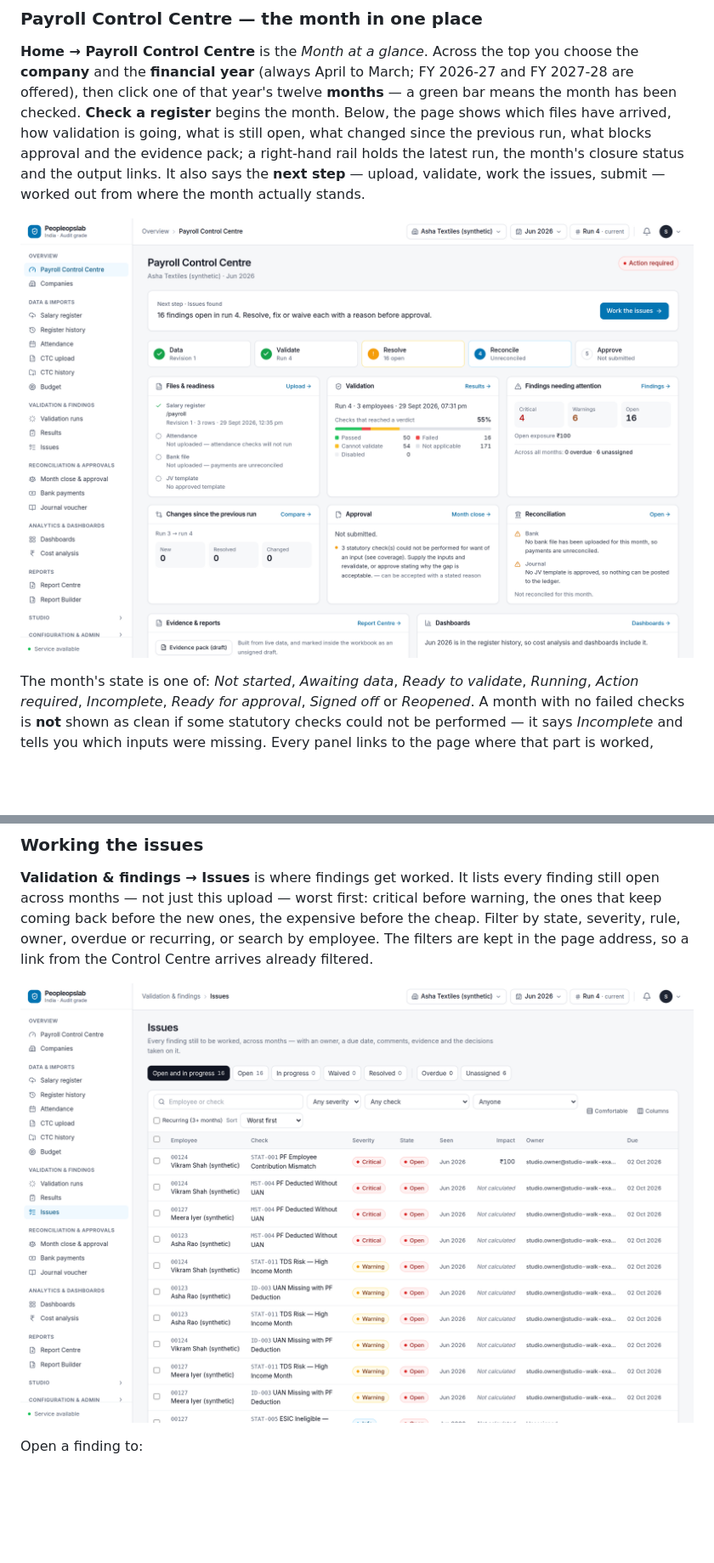
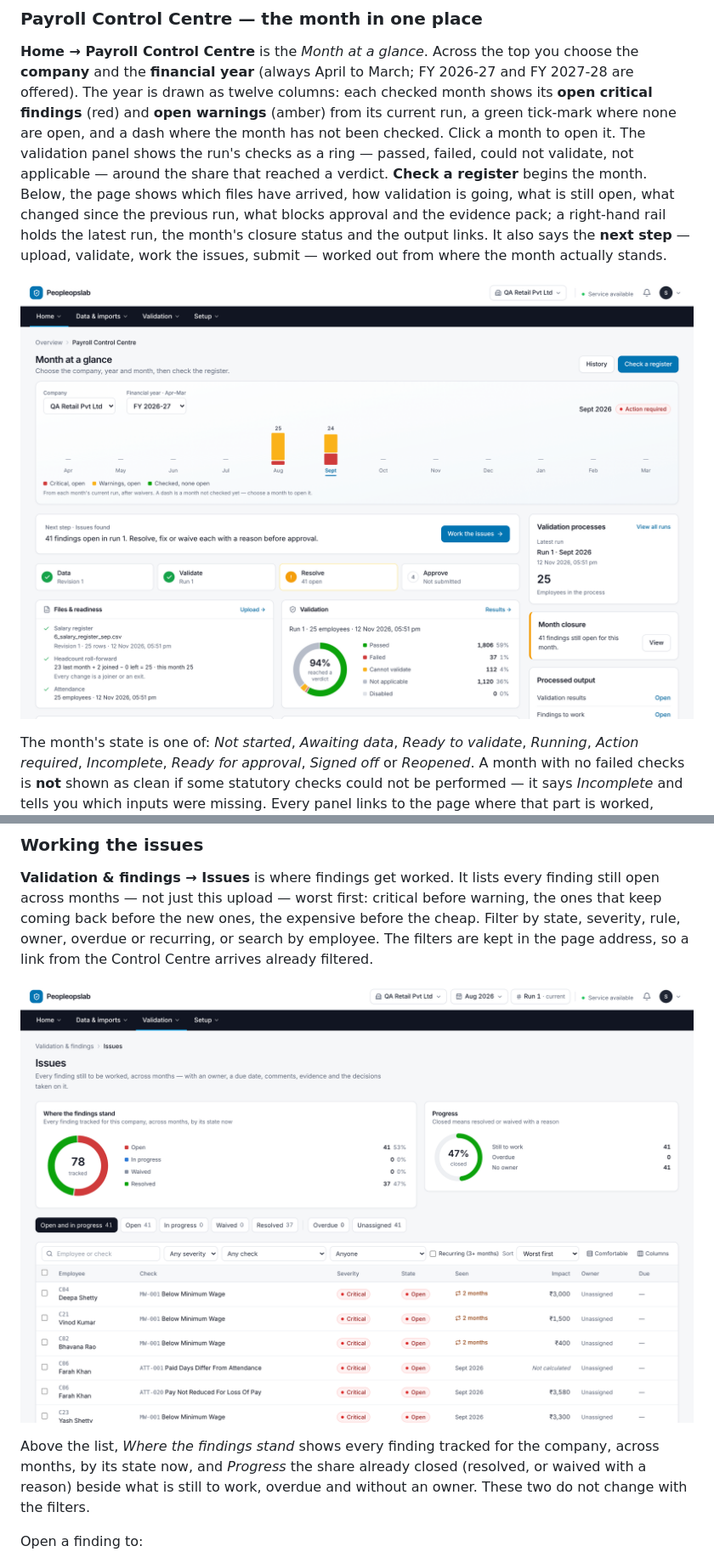
Before and after one commit to shahshawl668-gif/project-Original, a Markdown page: docs/CLIENT_USER_MANUAL.md, 2 parts joined by grey strips. Shown at 85% size. Drawn GitHub-style; pictures changed too: docs/images/19-control-centre.png, docs/images/20-issues.png; blank space fills up the shorter version.

```diff
--- a/docs/CLIENT_USER_MANUAL.md
+++ b/docs/CLIENT_USER_MANUAL.md
@@ -110,8 +110,11 @@ company and takes you into its work. A company with nothing uploaded says so.
 
 **Home → Payroll Control Centre** is the *Month at a glance*. Across the top you choose the
 **company** and the **financial year** (always April to March; FY 2026-27 and FY 2027-28 are
-offered), then click one of that year's twelve **months** — a green bar means the month has been
-checked. **Check a register** begins the month. Below, the page shows which files have arrived, how validation is
+offered). The year is drawn as twelve columns: each checked month shows its **open critical
+findings** (red) and **open warnings** (amber) from its current run, a green tick-mark where none are
+open, and a dash where the month has not been checked. Click a month to open it. The validation panel
+shows the run's checks as a ring — passed, failed, could not validate, not applicable — around the
+share that reached a verdict. **Check a register** begins the month. Below, the page shows which files have arrived, how validation is
 going, what is still open, what changed since the previous run, what blocks approval and the
 evidence pack; a right-hand rail holds the latest run, the month's closure status and the output
 links. It also says the **next step** —
@@ -466,6 +481,11 @@ or search by employee. The filters are kept in the page address, so a link
 from the Control Centre arrives already filtered.
 
 ![Issues](images/20-issues.png)
+
+Above the list, *Where the findings stand* shows every finding tracked for the company, across
+months, by its state now, and *Progress* the share already closed (resolved, or waived with a
+reason) beside what is still to work, overdue and without an owner. These two do not change with
+the filters.
 
 Open a finding to:
 
```
Also changed, not shown: other parts of docs/CLIENT_USER_MANUAL.md (+16 -2 lines), frontend/AGENTS.md (added, +9 -0 lines), docs/images/03-payroll-results.png, docs/images/13-register-history.png, 14 other files.
